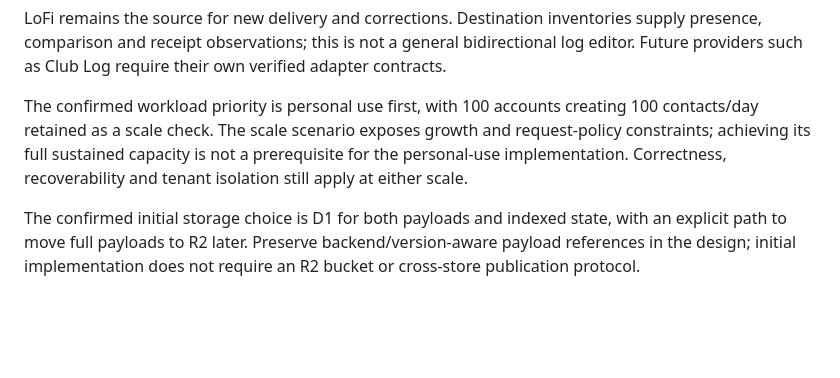
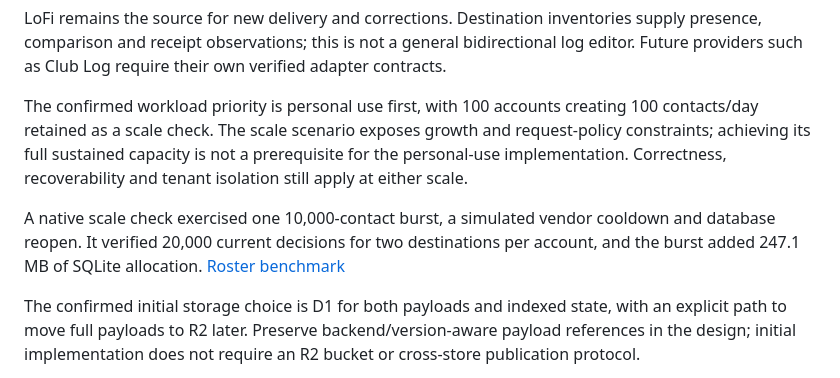
Before and after one commit to rwjblue/lofi-qso-ferry, a Markdown page: docs/inventory-reconciliation-design.md, the part around the change. Drawn GitHub-style; blank space fills up the shorter version.

```diff
--- a/docs/inventory-reconciliation-design.md
+++ b/docs/inventory-reconciliation-design.md
@@ -19,6 +19,11 @@ The existing [system design](design.md), [bootstrap rules](bootstrap.md), [capac
 LoFi remains the source for new delivery and corrections. Destination inventories supply presence, comparison and receipt observations; this is not a general bidirectional log editor. Future providers such as Club Log require their own verified adapter contracts.
 
 The confirmed workload priority is personal use first, with 100 accounts creating 100 contacts/day retained as a scale check. The scale scenario exposes growth and request-policy constraints; achieving its full sustained capacity is not a prerequisite for the personal-use implementation. Correctness, recoverability and tenant isolation still apply at either scale.
+
+A native scale check exercised one 10,000-contact burst, a simulated
+vendor cooldown and database reopen. It verified 20,000 current
+decisions for two destinations per account, and the burst added
+247.1 MB of SQLite allocation. [Roster benchmark](evidence-inventory-pipeline.md#multi-account-daily-burst)
 
 The confirmed initial storage choice is D1 for both payloads and indexed state, with an explicit path to move full payloads to R2 later. Preserve backend/version-aware payload references in the design; initial implementation does not require an R2 bucket or cross-store publication protocol.
 
```
Also changed, not shown: docs/evidence-inventory-fresh-start.md (+4 -0 lines), docs/evidence-inventory-pipeline.md (+45 -0 lines).
